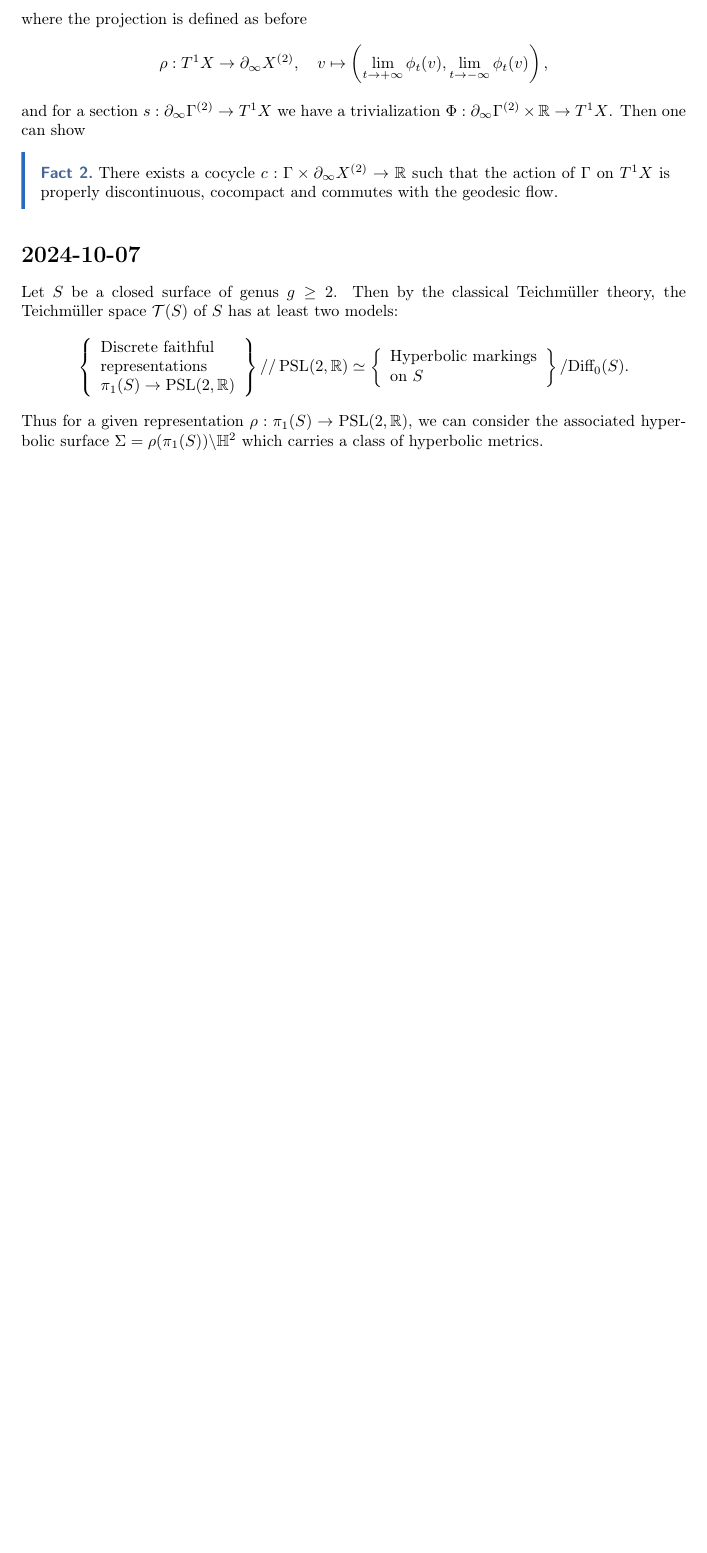
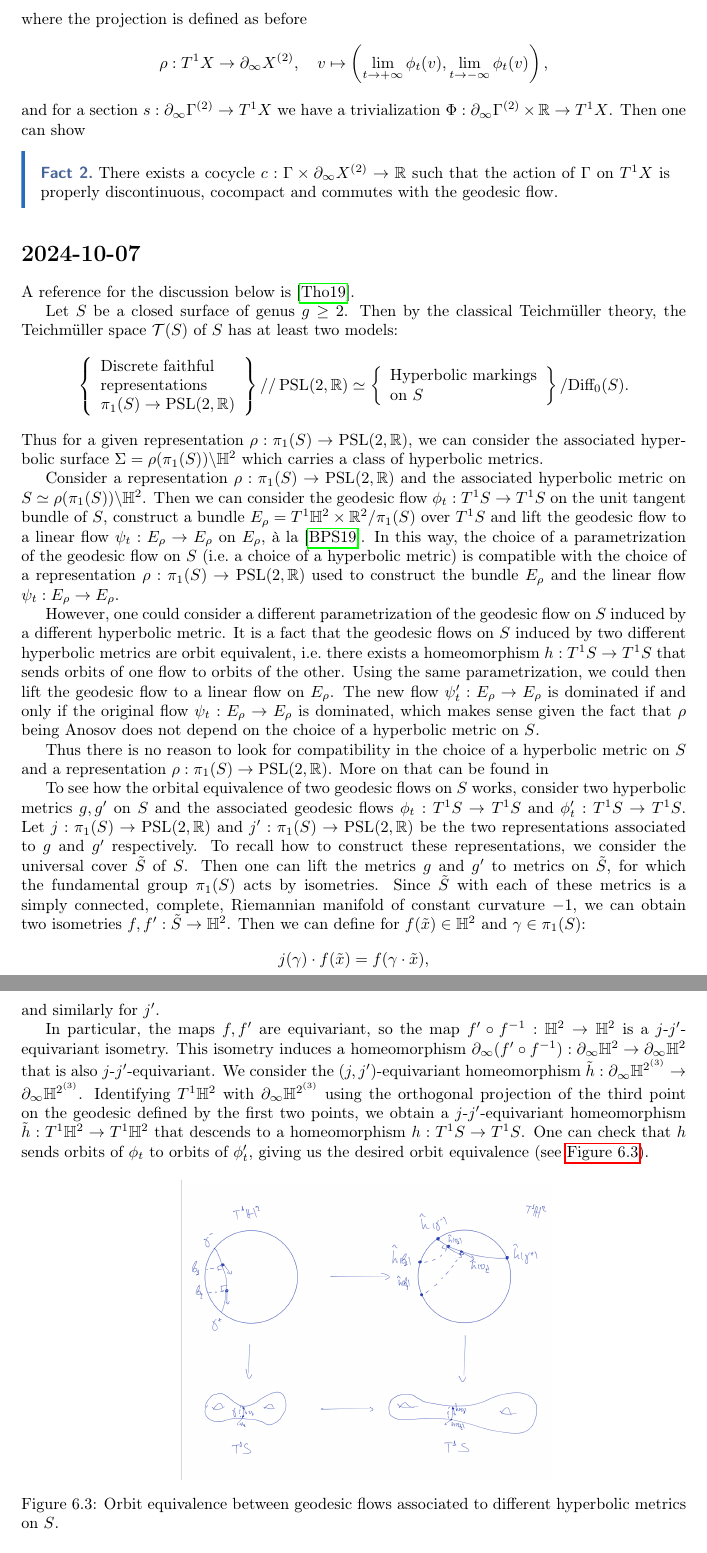
Before and after one commit to gstamatiou/notes, a LaTeX thesis (notes.tex): part of page 85 of 85 before the commit and two parts of pages 85 and 86 of 86 after it, the two joined at a grey line, cut so that both start at the same text, the shorter picture padded with empty space. Compiled offline with pdfLaTeX.

Commit message:
Orbital equivalence of geodesic flows on the same surface

```diff
--- a/notes.tex
+++ b/notes.tex
@@ -3555,6 +3555,8 @@ Then one can show
 \end{fact}
 
 \section{2024-10-07}
+A reference for the discussion below is \cite{tholozan2019teichmuller}.
+
 Let $S$ be a closed surface of genus $g \geq 2$.
 Then by the classical Teichmüller theory, the Teichmüller space $\mathcal T(S)$ of $S$ has at least two models:
 \[
@@ -3574,3 +3576,39 @@ Then by the classical Teichmüller theory, the Teichmüller space $\mathcal T(S)
 \]
 Thus for a given representation $\rho: \pi_1(S) \to \PSL(2, \mathbb R)$, we can consider the associated hyperbolic surface $\Sigma = \rho(\pi_1(S)) \backslash \mathbb H^2$ which carries a class of hyperbolic metrics.
 
+Consider a representation $\rho: \pi_1(S) \to \PSL(2, \mathbb R)$ and the associated hyperbolic metric on $S \simeq \rho(\pi_1(S)) \backslash \mathbb H^2$.
+Then we can consider the geodesic flow $\phi_t: T^1 S \to T^1 S$ on the unit tangent bundle of $S$, construct a bundle $E_\rho = T^1 \mathbb H^2 \times \mathbb R^2 / \pi_1(S)$ over $T^1 S$ and lift the geodesic flow to a linear flow $\psi_t: E_\rho \to E_\rho$ on $E_\rho$, à la \cite{bochi2019anosov}.
+In this way, the choice of a parametrization of the geodesic flow on $S$ (i.e.\ a choice of a hyperbolic metric) is compatible with the choice of a representation $\rho: \pi_1(S) \to \PSL(2, \mathbb R)$ used to construct the bundle $E_\rho$ and the linear flow $\psi_t: E_\rho \to E_\rho$.
+
+However, one could consider a different parametrization of the geodesic flow on $S$ induced by a different hyperbolic metric.
+It is a fact that the geodesic flows on $S$ induced by two different hyperbolic metrics are orbit equivalent, i.e.\ there exists a homeomorphism $h: T^1 S \to T^1 S$ that sends orbits of one flow to orbits of the other.
+Using the same parametrization, we could then lift the geodesic flow to a linear flow on $E_\rho$.
+The new flow $\psi_t': E_\rho \to E_\rho$ is dominated if and only if the original flow $\psi_t: E_\rho \to E_\rho$ is dominated, which makes sense given the fact that $\rho$ being Anosov does not depend on the choice of a hyperbolic metric on $S$.
+
+Thus there is no reason to look for compatibility in the choice of a hyperbolic metric on $S$ and a representation $\rho: \pi_1(S) \to \PSL(2, \mathbb R)$.
+More on that can be found in
+
+To see how the orbital equivalence of two geodesic flows on $S$ works, consider two hyperbolic metrics $g, g'$ on $S$ and the associated geodesic flows $\phi_t: T^1 S \to T^1 S$ and $\phi_t': T^1 S \to T^1 S$.
+Let $j: \pi_1(S) \to \PSL(2, \mathbb R)$ and $j': \pi_1(S) \to \PSL(2, \mathbb R)$ be the two representations associated to $g$ and $g'$ respectively.
+To recall how to construct these representations, we consider the universal cover $\tilde S$ of $S$.
+Then one can lift the metrics $g$ and $g'$ to metrics on $\tilde S$, for which the fundamental group $\pi_1(S)$ acts by isometries.
+Since $\tilde S$ with each of these metrics is a simply connected, complete, Riemannian manifold of constant curvature $-1$, we can obtain two isometries $f, f': \tilde S \to \mathbb H^2$.
+Then we can define for $f(\tilde x) \in \mathbb H^2$ and $\gamma \in \pi_1(S)$:
+\[
+j(\gamma) \cdot f(\tilde x) = f(\gamma \cdot \tilde x),
+\]
+and similarly for $j'$.
+
+In particular, the maps $f, f'$ are equivariant, so the map $f' \circ f^{-1}: \mathbb H^2 \to \mathbb H^2$ is a $j$-$j'$-equivariant isometry.
+This isometry induces a homeomorphism $\partial_\infty (f' \circ f^{-1}): \partial_\infty \mathbb H^2 \to \partial_\infty \mathbb H^2$ that is also $j$-$j'$-equivariant.
+We consider the $(j,j')$-equivariant homeomorphism $\tilde h: \partial_\infty \mathbb H^{2^{(3)}} \to \partial_\infty \mathbb H^{2^{(3)}}$.
+Identifying $T^1 \mathbb H^2$ with $\partial_\infty \mathbb H^{2^{(3)}}$ using the orthogonal projection of the third point on the geodesic defined by the first two points, we obtain a $j$-$j'$-equivariant homeomorphism $\tilde h: T^1 \mathbb H^2 \to T^1 \mathbb H^2$ that descends to a homeomorphism $h: T^1 S \to T^1 S$.
+One can check that $h$ sends orbits of $\phi_t$ to orbits of $\phi_t'$, giving us the desired orbit equivalence (see \cref{fig:orbit_equivalence}).
+\begin{figure}[ht]
+    \centering
+    \includegraphics[width=0.6\textwidth]{figures/orbital_equivalence.png}
+    \caption{Orbit equivalence between geodesic flows associated to different hyperbolic metrics on $S$.}
+    \label{fig:orbit_equivalence}
+\end{figure}
+
+One should note that the homeomorphism $h: T^1 S \to T^1 S$ is not induced from a diffeomorphism of $S$.
```
Also changed, not shown: bibliography.bib (+7 -0 lines), figures/orbital_equivalence.png (added), notes.tex (4 more changed lines), 1 other file.
